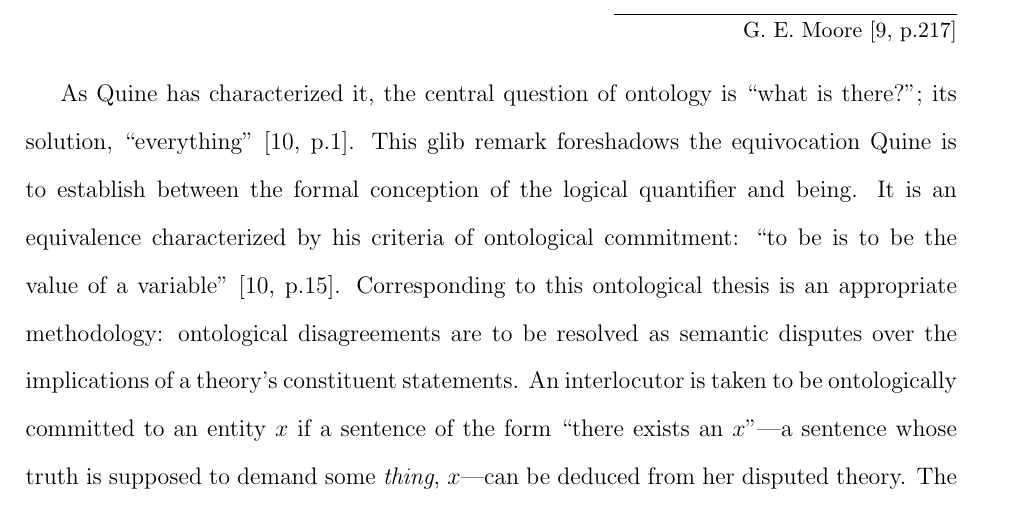
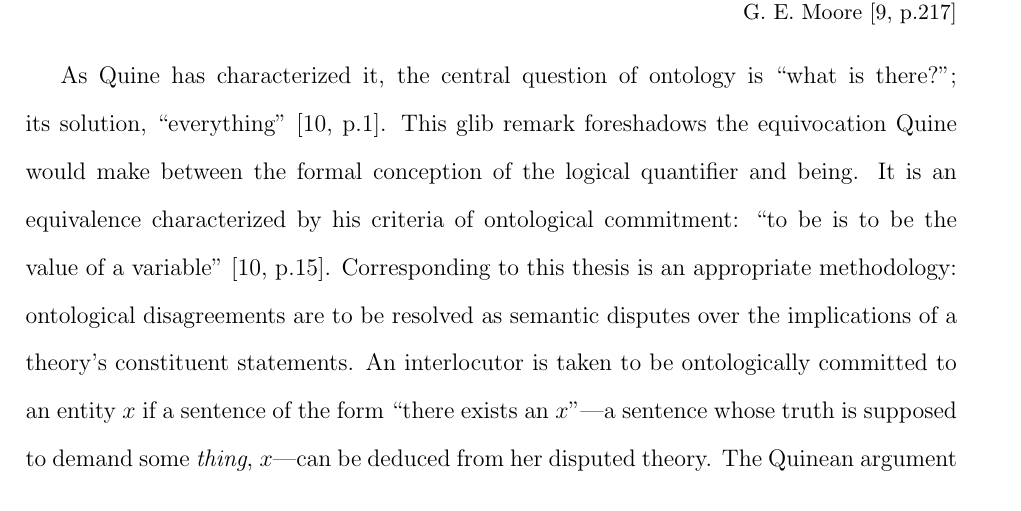
Before and after one commit to xcthulhu/Paper, a LaTeX document (substitutionalquantification.tex): part of page 1 of 15, cut so that both start at the same text. Compiled offline with pdfLaTeX.

Commit message:
Fixing wording, run on sentences

```diff
--- a/substitutionalquantification.tex
+++ b/substitutionalquantification.tex
@@ -2,6 +2,7 @@
 
 \usepackage{ ifpdf, geometry, amsmath, graphicx, amssymb, setspace}
 %\usepackage[authoryear]{natbib}
+\usepackage{todonotes}
 \usepackage{epigraph}
 %\bibliographystyle{plainnat}
 \bibliographystyle{plain}
@@ -42,10 +43,10 @@ May 8th, 2008
   As Quine has characterized it, the central question of ontology is
   ``what is there?"; its solution, ``everything"
   \cite[p.1]{quine}. This glib remark foreshadows the equivocation
-  Quine is to establish between the formal conception of the logical
+  Quine would make between the formal conception of the logical
   quantifier and being.  It is an equivalence characterized by his
   criteria of ontological commitment: ``to be is to be the value of a
-  variable'' \cite[p.15]{quine}.  Corresponding to this ontological
+  variable'' \cite[p.15]{quine}.  Corresponding to this
   thesis is an appropriate methodology: ontological disagreements are
   to be resolved as semantic disputes over the implications of a
   theory's constituent statements.  An interlocutor is taken to be
```
